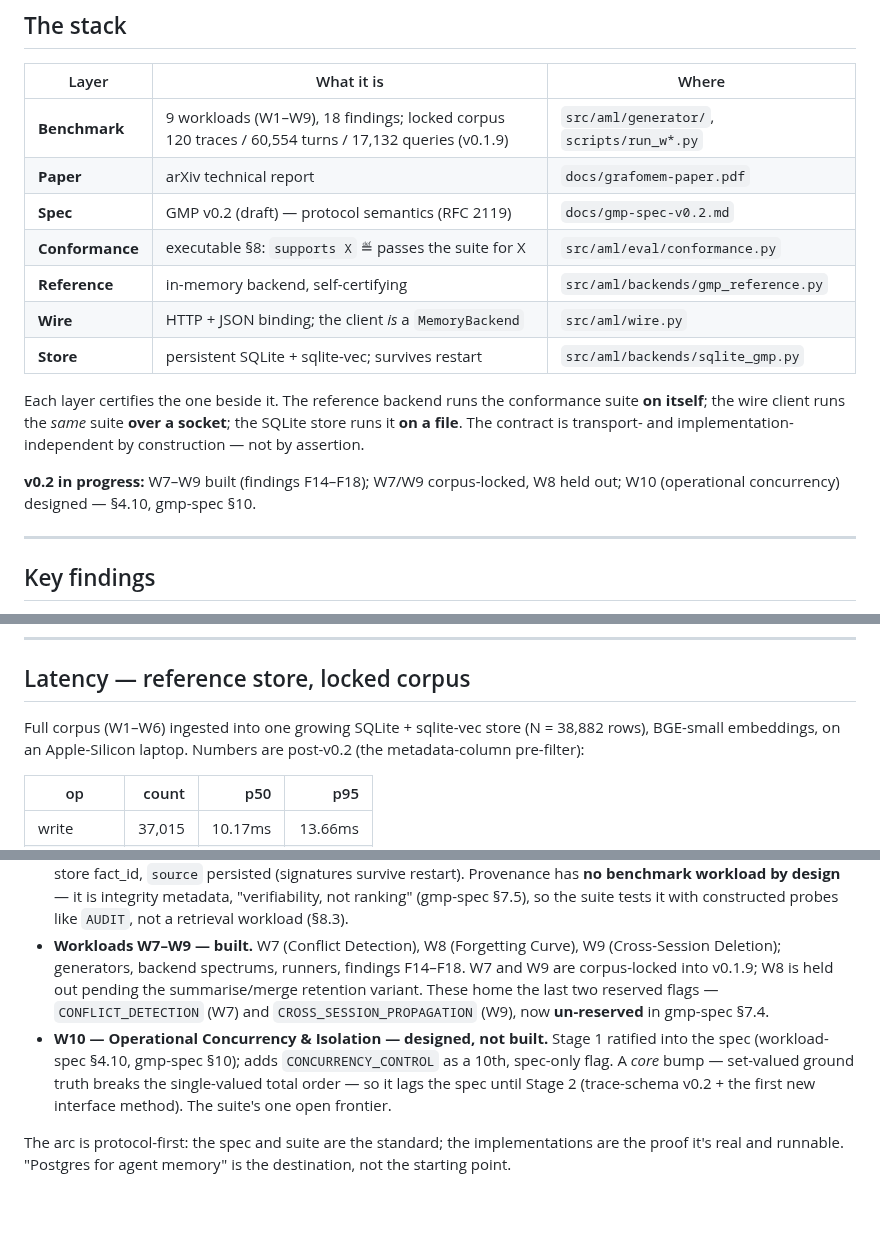
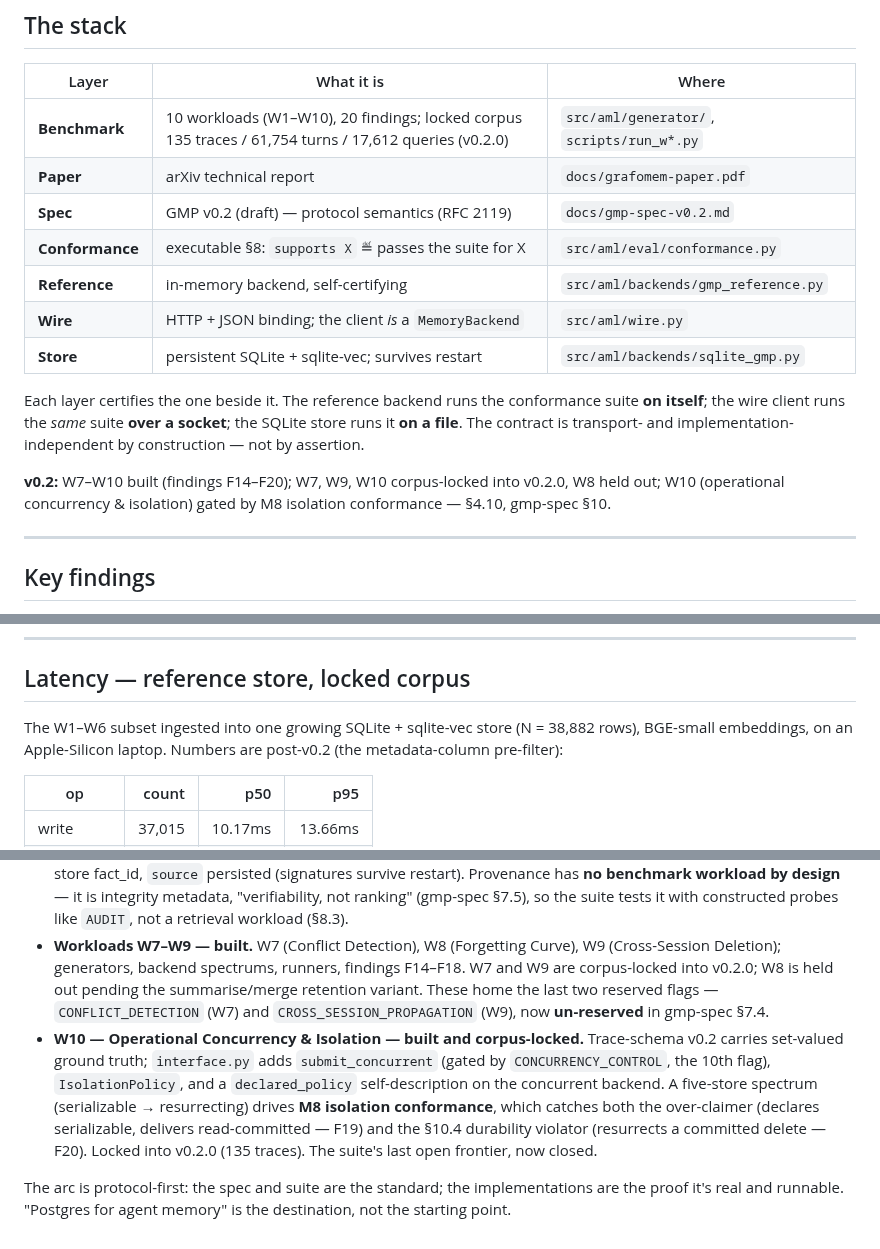
Before and after one commit to GNS-Foundation/grafomem, a Markdown page: README.md, 3 parts joined by grey strips. Drawn GitHub-style; blank space fills up the shorter version.

Commit message:
readme: refresh to v0.2.0 — corpus 135 / W10 locked, findings F1–F20, roadmap

```diff
--- a/README.md
+++ b/README.md
@@ -34,7 +34,7 @@ Clean-room research project. [grafomem.com](https://grafomem.com)
 
 | Layer | What it is | Where |
 |---|---|---|
-| **Benchmark** | 9 workloads (W1–W9), 18 findings; locked corpus 120 traces / 60,554 turns / 17,132 queries (v0.1.9) | `src/aml/generator/`, `scripts/run_w*.py` |
+| **Benchmark** | 10 workloads (W1–W10), 20 findings; locked corpus 135 traces / 61,754 turns / 17,612 queries (v0.2.0) | `src/aml/generator/`, `scripts/run_w*.py` |
 | **Paper** | arXiv technical report | `docs/grafomem-paper.pdf` |
 | **Spec** | GMP v0.2 (draft) — protocol semantics (RFC 2119) | `docs/gmp-spec-v0.2.md` |
 | **Conformance** | executable §8: `supports X` ≝ passes the suite for X | `src/aml/eval/conformance.py` |
@@ -47,7 +47,7 @@ suite **on itself**; the wire client runs the *same* suite **over a socket**; th
 SQLite store runs it **on a file**. The contract is transport- and
 implementation-independent by construction — not by assertion.
 
-**v0.2 in progress:** W7–W9 built (findings F14–F18); W7/W9 corpus-locked, W8 held out; W10 (operational concurrency) designed — §4.10, gmp-spec §10.
+**v0.2:** W7–W10 built (findings F14–F20); W7, W9, W10 corpus-locked into v0.2.0, W8 held out; W10 (operational concurrency & isolation) gated by M8 isolation conformance — §4.10, gmp-spec §10.
 
 ---
 
@@ -73,7 +73,7 @@ load-bearing ones:
 
 ## Latency — reference store, locked corpus
 
-Full corpus (W1–W6) ingested into one growing SQLite + sqlite-vec store (N = 38,882
+The W1–W6 subset ingested into one growing SQLite + sqlite-vec store (N = 38,882
 rows), BGE-small embeddings, on an Apple-Silicon laptop. Numbers are post-v0.2 (the
 metadata-column pre-filter):
 
@@ -166,14 +166,17 @@ v0.1 normative subset: `{AUDIT, SUPERSESSION_CHAIN, BI_TEMPORAL, HARD_DELETE, MU
   `AUDIT`, not a retrieval workload (§8.3).
 - **Workloads W7–W9 — built.** W7 (Conflict Detection), W8 (Forgetting Curve), W9 (Cross-Session
   Deletion); generators, backend spectrums, runners, findings F14–F18. W7 and W9 are corpus-locked
-  into v0.1.9; W8 is held out pending the summarise/merge retention variant. These home the last
+  into v0.2.0; W8 is held out pending the summarise/merge retention variant. These home the last
   two reserved flags — `CONFLICT_DETECTION` (W7) and `CROSS_SESSION_PROPAGATION` (W9), now
   **un-reserved** in gmp-spec §7.4.
-- **W10 — Operational Concurrency & Isolation — designed, not built.** Stage 1 ratified into the
-  spec (workload-spec §4.10, gmp-spec §10); adds `CONCURRENCY_CONTROL` as a 10th, spec-only flag.
-  A *core* bump — set-valued ground truth breaks the single-valued total order — so it lags the
-  spec until Stage 2 (trace-schema v0.2 + the first new interface method). The suite's one open
-  frontier.
+- **W10 — Operational Concurrency & Isolation — built and corpus-locked.** Trace-schema v0.2
+  carries set-valued ground truth; `interface.py` adds `submit_concurrent` (gated by
+  `CONCURRENCY_CONTROL`, the 10th flag), `IsolationPolicy`, and a `declared_policy`
+  self-description on the concurrent backend. A five-store spectrum (serializable →
+  resurrecting) drives **M8 isolation conformance**, which catches both the over-claimer
+  (declares serializable, delivers read-committed — F19) and the §10.4 durability violator
+  (resurrects a committed delete — F20). Locked into v0.2.0 (135 traces). The suite's last
+  open frontier, now closed.
 
 The arc is protocol-first: the spec and suite are the standard; the implementations are
 the proof it's real and runnable. "Postgres for agent memory" is the destination, not
```
